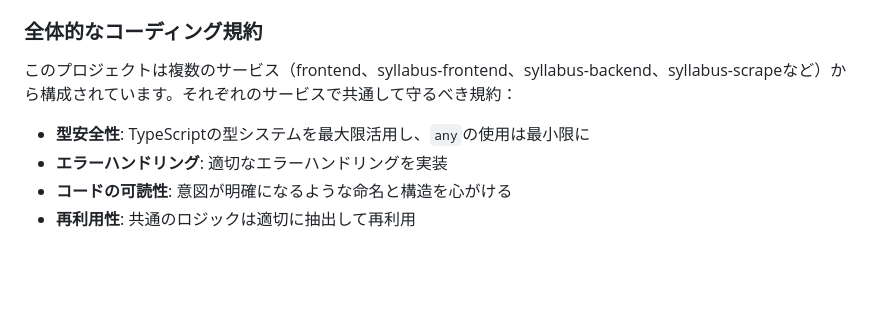
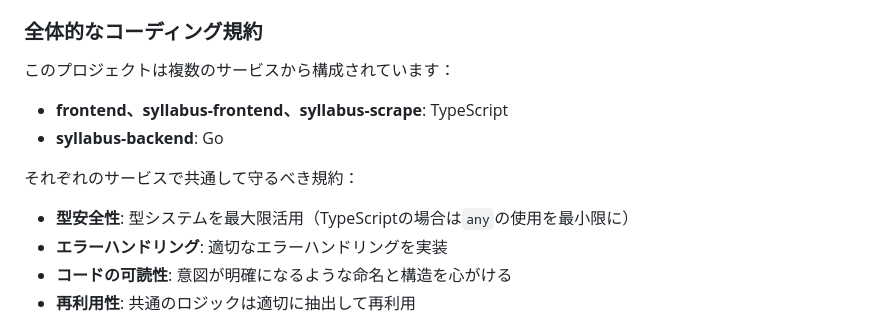
Before and after one commit to ToYama170402/rishu-app, a Markdown page: CONTRIBUTING.md, the part around one of its changes. Rendered like a GitHub page; blank space fills up the shorter version.

Commit message:
docs: Goバックエンドの記載追加とReact/MUIのTODOコメント追加
Co-authored-by: ToYama170402 <100946113+ToYama170402@users.noreply.github.com>

```diff
--- a/CONTRIBUTING.md
+++ b/CONTRIBUTING.md
@@ -159,9 +159,13 @@ git rebase upstream/main
 
 ### 全体的なコーディング規約
 
-このプロジェクトは複数のサービス（frontend、syllabus-frontend、syllabus-backend、syllabus-scrapeなど）から構成されています。それぞれのサービスで共通して守るべき規約：
+このプロジェクトは複数のサービスから構成されています：
+- **frontend、syllabus-frontend、syllabus-scrape**: TypeScript
+- **syllabus-backend**: Go
 
-- **型安全性**: TypeScriptの型システムを最大限活用し、`any`の使用は最小限に
+それぞれのサービスで共通して守るべき規約：
+
+- **型安全性**: 型システムを最大限活用（TypeScriptの場合は`any`の使用を最小限に）
 - **エラーハンドリング**: 適切なエラーハンドリングを実装
 - **コードの可読性**: 意図が明確になるような命名と構造を心がける
 - **再利用性**: 共通のロジックは適切に抽出して再利用
```
Also changed, not shown: other parts of CONTRIBUTING.md (+4 -0 lines).
